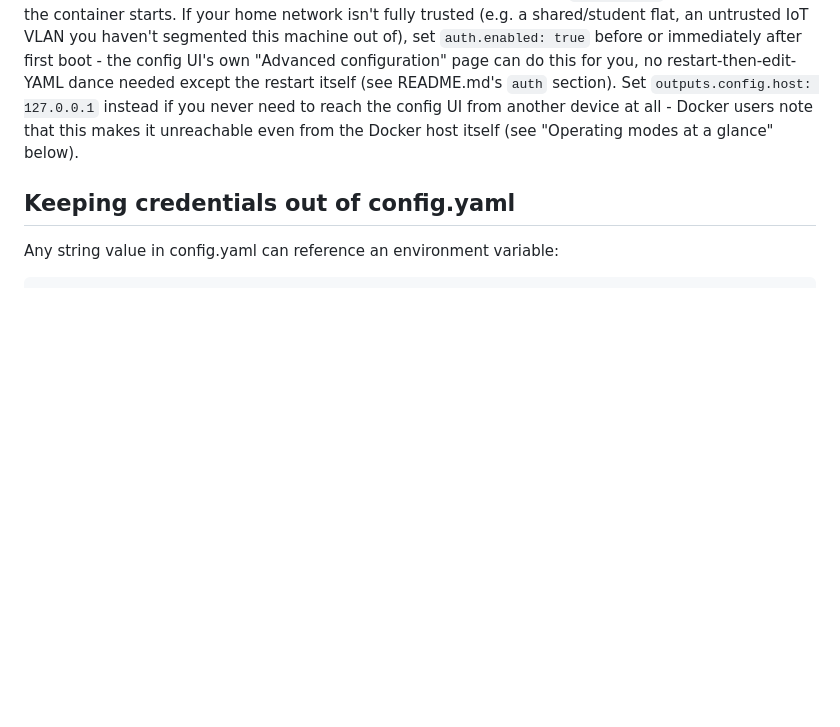
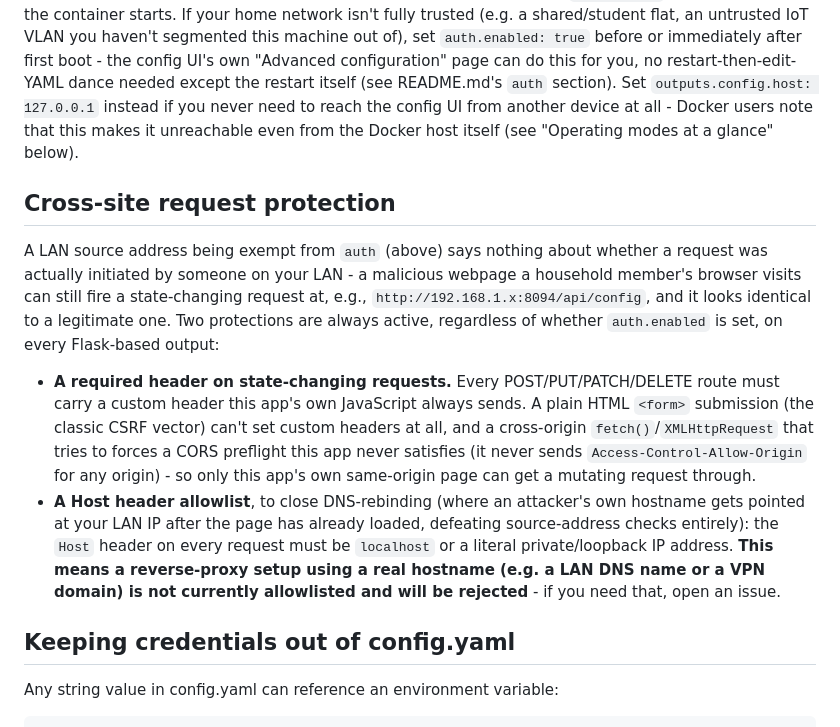
Before and after one commit to rawburt1/media-display, a Markdown page: SECURITY.md, the part around the change. Rendered like a GitHub page; blank space fills up the shorter version.

Commit message:
Document the new CSRF-header and Host-allowlist protections
Explains the browser-based threat (a LAN address being auth-exempt
doesn't mean the request came from someone on the LAN) and both
mitigations now in place, plus the known limitation: a reverse-proxy
setup using a real hostname isn't currently allowlisted by the Host
check and will be rejected.

Co-Authored-By: Claude Sonnet 5 <noreply@anthropic.com>

```diff
--- a/SECURITY.md
+++ b/SECURITY.md
@@ -59,6 +59,28 @@ if you never need to reach the config UI from another device at all -
 Docker users note that this makes it unreachable even from the Docker
 host itself (see "Operating modes at a glance" below).
 
+## Cross-site request protection
+
+A LAN source address being exempt from `auth` (above) says nothing about whether a
+request was actually initiated by someone on your LAN - a malicious webpage a household
+member's browser visits can still fire a state-changing request at, e.g.,
+`http://192.168.1.x:8094/api/config`, and it looks identical to a legitimate one. Two
+protections are always active, regardless of whether `auth.enabled` is set, on every
+Flask-based output:
+
+- **A required header on state-changing requests.** Every POST/PUT/PATCH/DELETE route
+  must carry a custom header this app's own JavaScript always sends. A plain HTML
+  `<form>` submission (the classic CSRF vector) can't set custom headers at all, and a
+  cross-origin `fetch()`/`XMLHttpRequest` that tries to forces a CORS preflight this app
+  never satisfies (it never sends `Access-Control-Allow-Origin` for any origin) - so
+  only this app's own same-origin page can get a mutating request through.
+- **A Host header allowlist**, to close DNS-rebinding (where an attacker's own hostname
+  gets pointed at your LAN IP after the page has already loaded, defeating source-address
+  checks entirely): the `Host` header on every request must be `localhost` or a literal
+  private/loopback IP address. **This means a reverse-proxy setup using a real hostname
+  (e.g. a LAN DNS name or a VPN domain) is not currently allowlisted and will be
+  rejected** - if you need that, open an issue.
+
 ## Keeping credentials out of config.yaml
 
 Any string value in config.yaml can reference an environment variable:
```
